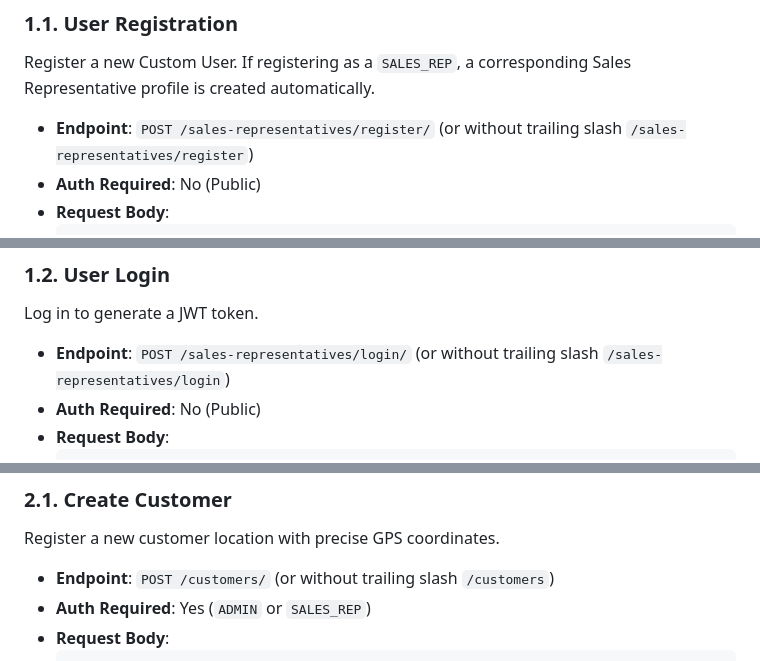
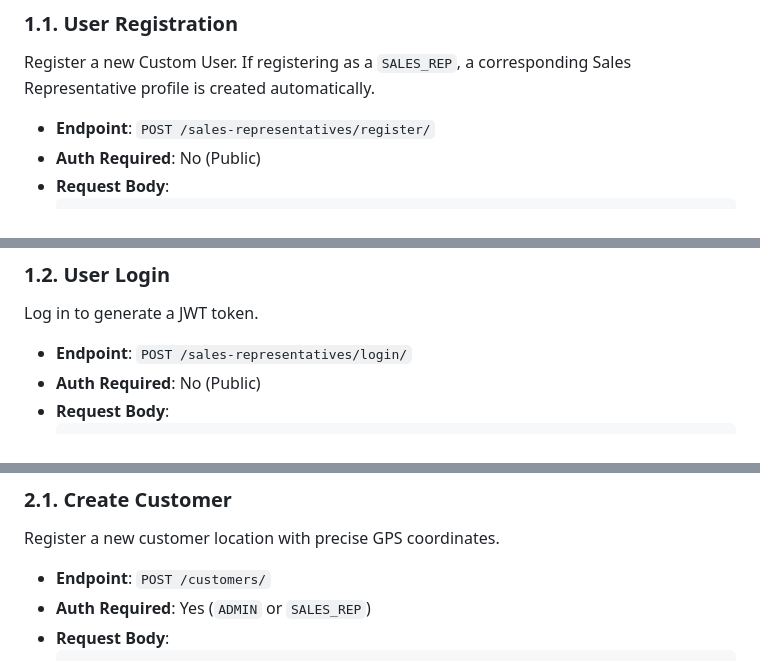
Before and after one commit to Sravanthi2712/GPS_Based_Visit_validation_System, a Markdown page: API_DOCUMENTATION.md, 3 parts joined by grey strips. Drawn GitHub-style.

````diff
--- a/API_DOCUMENTATION.md
+++ b/API_DOCUMENTATION.md
@@ -19,7 +19,7 @@ Authorization: Bearer <your_access_token>
 ### 1.1. User Registration
 Register a new Custom User. If registering as a `SALES_REP`, a corresponding Sales Representative profile is created automatically.
 
-* **Endpoint**: `POST /sales-representatives/register/` (or without trailing slash `/sales-representatives/register`)
+* **Endpoint**: `POST /sales-representatives/register/`
 * **Auth Required**: No (Public)
 * **Request Body**:
   ```json
@@ -49,7 +49,7 @@ Register a new Custom User. If registering as a `SALES_REP`, a corresponding Sal
 ### 1.2. User Login
 Log in to generate a JWT token.
 
-* **Endpoint**: `POST /sales-representatives/login/` (or without trailing slash `/sales-representatives/login`)
+* **Endpoint**: `POST /sales-representatives/login/`
 * **Auth Required**: No (Public)
 * **Request Body**:
   ```json
@@ -78,7 +78,7 @@ Log in to generate a JWT token.
 ### 2.1. Create Customer
 Register a new customer location with precise GPS coordinates.
 
-* **Endpoint**: `POST /customers/` (or without trailing slash `/customers`)
+* **Endpoint**: `POST /customers/`
 * **Auth Required**: Yes (`ADMIN` or `SALES_REP`)
 * **Request Body**:
   ```json
````
Also changed, not shown: other parts of API_DOCUMENTATION.md (+3 -3 lines).
